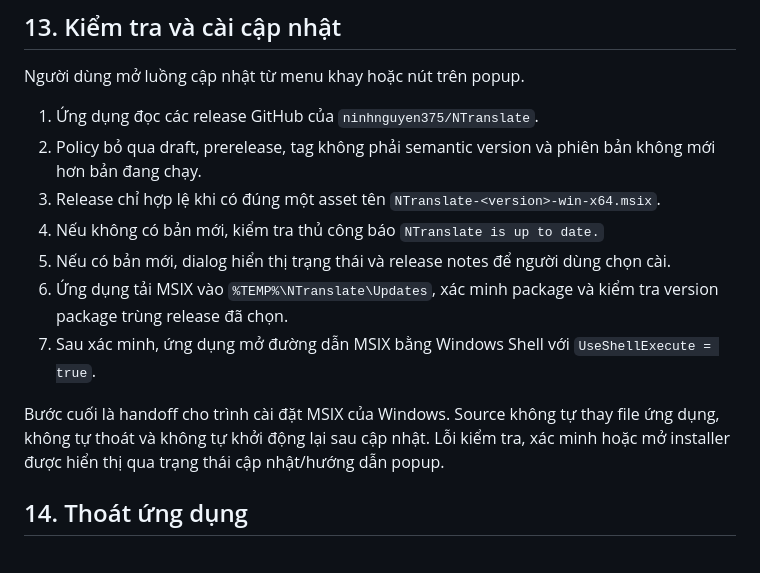
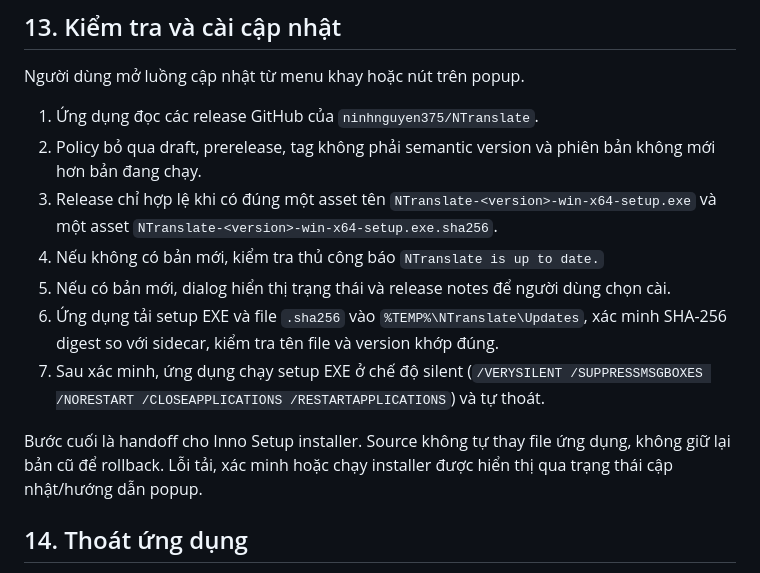
Before and after one commit to ninhnguyen375/NTranslate, a Markdown page: docs/windows-app-flows.md, the part around the change. Rendered like a GitHub page.

```diff
--- a/docs/windows-app-flows.md
+++ b/docs/windows-app-flows.md
@@ -183,13 +183,13 @@ Người dùng mở luồng cập nhật từ menu khay hoặc nút trên popup.
 
 1. Ứng dụng đọc các release GitHub của `ninhnguyen375/NTranslate`.
 2. Policy bỏ qua draft, prerelease, tag không phải semantic version và phiên bản không mới hơn bản đang chạy.
-3. Release chỉ hợp lệ khi có đúng một asset tên `NTranslate-<version>-win-x64.msix`.
+3. Release chỉ hợp lệ khi có đúng một asset tên `NTranslate-<version>-win-x64-setup.exe` và một asset `NTranslate-<version>-win-x64-setup.exe.sha256`.
 4. Nếu không có bản mới, kiểm tra thủ công báo `NTranslate is up to date.`
 5. Nếu có bản mới, dialog hiển thị trạng thái và release notes để người dùng chọn cài.
-6. Ứng dụng tải MSIX vào `%TEMP%\NTranslate\Updates`, xác minh package và kiểm tra version package trùng release đã chọn.
-7. Sau xác minh, ứng dụng mở đường dẫn MSIX bằng Windows Shell với `UseShellExecute = true`.
+6. Ứng dụng tải setup EXE và file `.sha256` vào `%TEMP%\NTranslate\Updates`, xác minh SHA-256 digest so với sidecar, kiểm tra tên file và version khớp đúng.
+7. Sau xác minh, ứng dụng chạy setup EXE ở chế độ silent (`/VERYSILENT /SUPPRESSMSGBOXES /NORESTART /CLOSEAPPLICATIONS /RESTARTAPPLICATIONS`) và tự thoát.
 
-Bước cuối là handoff cho trình cài đặt MSIX của Windows. Source không tự thay file ứng dụng, không tự thoát và không tự khởi động lại sau cập nhật. Lỗi kiểm tra, xác minh hoặc mở installer được hiển thị qua trạng thái cập nhật/hướng dẫn popup.
+Bước cuối là handoff cho Inno Setup installer. Source không tự thay file ứng dụng, không giữ lại bản cũ để rollback. Lỗi tải, xác minh hoặc chạy installer được hiển thị qua trạng thái cập nhật/hướng dẫn popup.
 
 ## 14. Thoát ứng dụng
 
```
Also changed, not shown: windows/README.md (+59 -37 lines).
